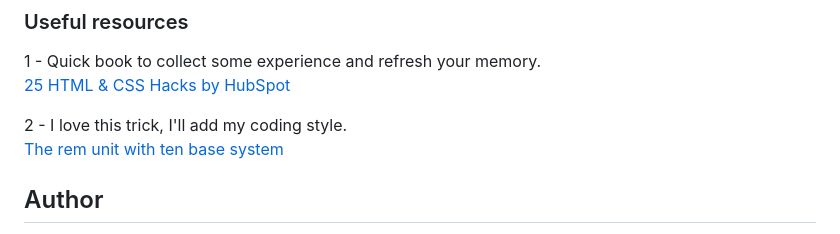
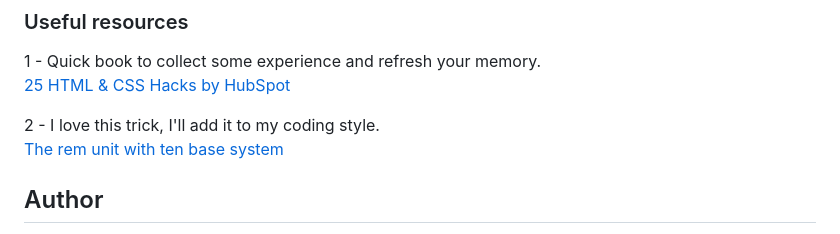
Before and after one commit to adonmez04/FEM-2-Order-summary-component, a Markdown page: README.md, the part around the change. GitHub-like rendering.

Commit message:
readme file was added v5

```diff
--- a/README.md
+++ b/README.md
@@ -26,7 +26,7 @@ This project gave me lots of experience. I used flexbox and CSS Grid together as
 1 - Quick book to collect some experience and refresh your memory.
 [25 HTML & CSS Hacks by HubSpot](https://offers.hubspot.com/html-css-hacks?hubs_post-cta=anchor&hubs_post=blog.hubspot.com%2Fwebsite%2Fcomment-out-in-css&hubs_signup-url=blog.hubspot.com%2Fwebsite%2Fcomment-out-in-css&hubs_signup-cta=cta_button&hsCtaTracking=cace6948-d859-40c5-ad73-a401be3aa84e%7Cddfcd1ff-a7fb-4fc9-a145-07d3927c0afc)
 
-2 - I love this trick, I'll add my coding style.
+2 - I love this trick, I'll add it to my coding style.
 [The rem unit with ten base system](https://www.youtube.com/shorts/ajjIo7C1ylI)
 
 ## Author
```
